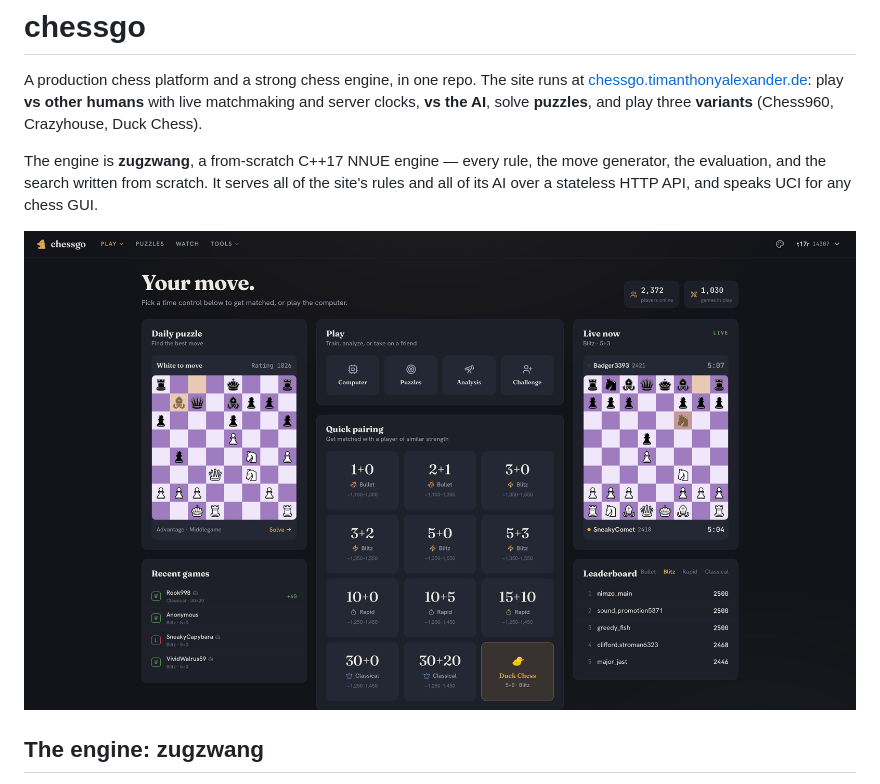
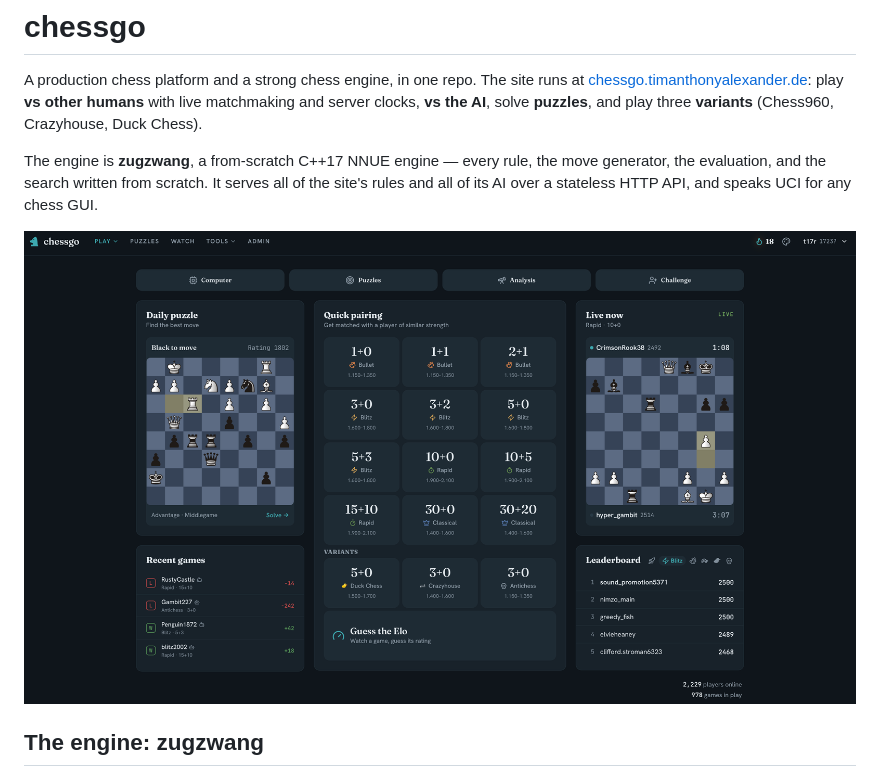
Before and after one commit to TimAnthonyAlexander/chessgo, a Markdown page: README.md, the part around the change. Drawn GitHub-style; pictures changed too: home.png (added), homepage.png (deleted).

```diff
--- a/README.md
+++ b/README.md
@@ -10,7 +10,7 @@ move generator, the evaluation, and the search written from scratch. It serves a
 of the site's rules and all of its AI over a stateless HTTP API, and speaks UCI
 for any chess GUI.
 
-![chessgo homepage](homepage.png)
+![chessgo homepage](home.png)
 
 ## The engine: zugzwang
 
```
